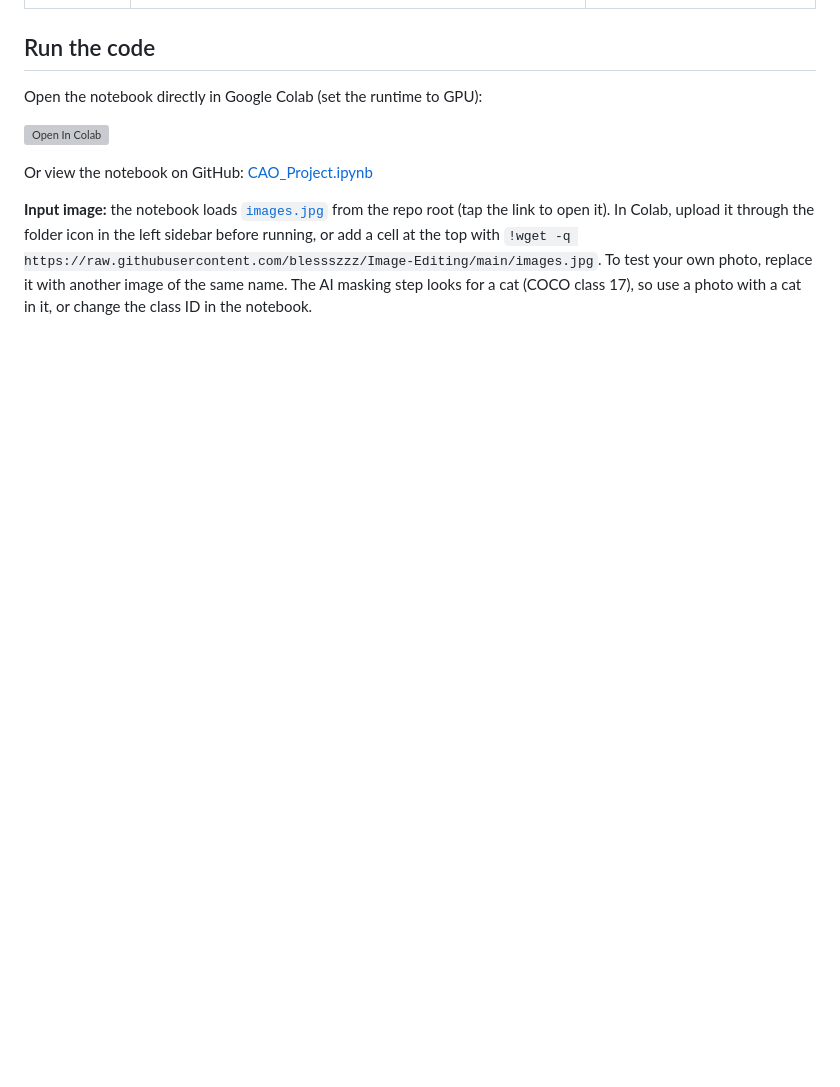
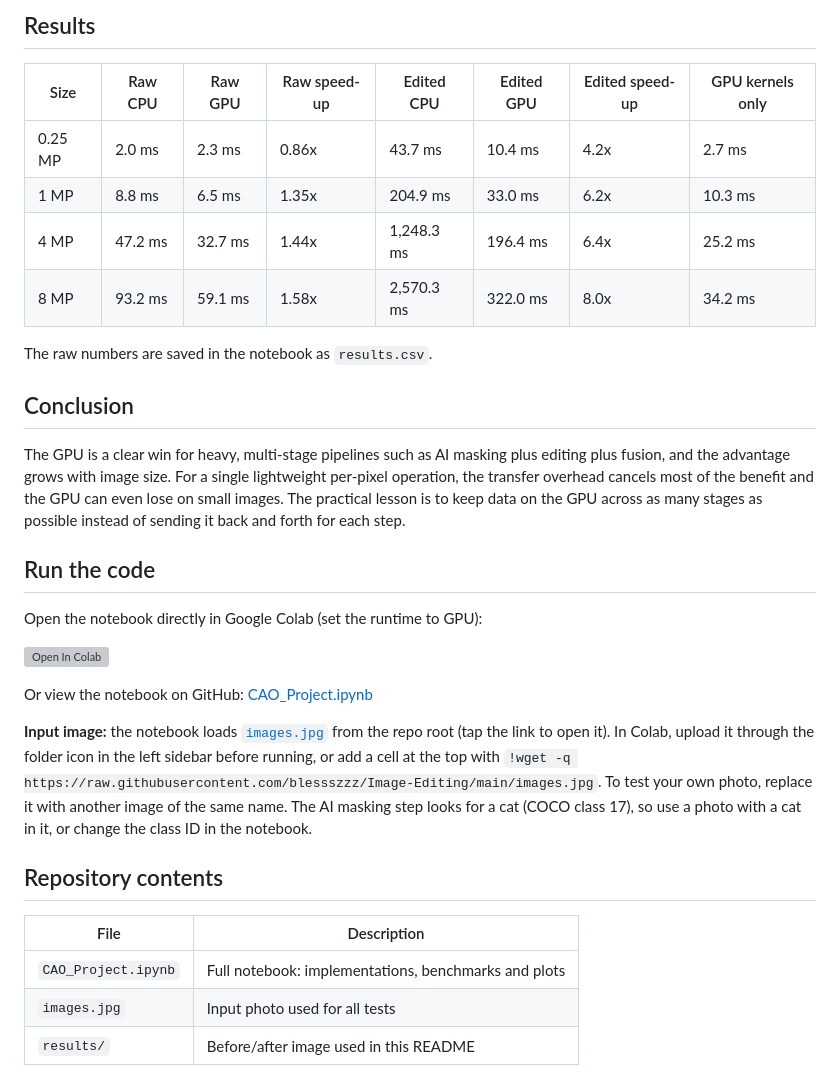
Before and after one commit to blessszzz/Image-Editing, a Markdown page: README.md, the part around one of its changes. GitHub-like rendering; blank space fills up the shorter version; grey boxes are pictures that could not be loaded.

```diff
--- a/README.md
+++ b/README.md
@@ -16,3 +38,17 @@ Image-editing workloads are highly parallel, since the same operation is applied
+## Results
+
+| Size | Raw CPU | Raw GPU | Raw speed-up | Edited CPU | Edited GPU | Edited speed-up | GPU kernels only |
+|---|---|---|---|---|---|---|---|
+| 0.25 MP | 2.0 ms | 2.3 ms | 0.86x | 43.7 ms | 10.4 ms | 4.2x | 2.7 ms |
+| 1 MP | 8.8 ms | 6.5 ms | 1.35x | 204.9 ms | 33.0 ms | 6.2x | 10.3 ms |
+| 4 MP | 47.2 ms | 32.7 ms | 1.44x | 1,248.3 ms | 196.4 ms | 6.4x | 25.2 ms |
+| 8 MP | 93.2 ms | 59.1 ms | 1.58x | 2,570.3 ms | 322.0 ms | 8.0x | 34.2 ms |
+
+The raw numbers are saved in the notebook as `results.csv`.
+
+## Conclusion
+
+The GPU is a clear win for heavy, multi-stage pipelines such as AI masking plus editing plus fusion, and the advantage grows with image size. For a single lightweight per-pixel operation, the transfer overhead cancels most of the benefit and the GPU can even lose on small images. The practical lesson is to keep data on the GPU across as many stages as possible instead of sending it back and forth for each step.
 
 ## Run the code
 
@@ -23,3 +59,11 @@ Open the notebook directly in Google Colab (set the runtime to GPU):
 Or view the notebook on GitHub: [CAO_Project.ipynb](CAO_Project.ipynb)
 
 **Input image:** the notebook loads [`images.jpg`](https://github.com/blessszzz/Image-Editing/blob/main/images.jpg) from the repo root (tap the link to open it). In Colab, upload it through the folder icon in the left sidebar before running, or add a cell at the top with `!wget -q https://raw.githubusercontent.com/blessszzz/Image-Editing/main/images.jpg`. To test your own photo, replace it with another image of the same name. The AI masking step looks for a cat (COCO class 17), so use a photo with a cat in it, or change the class ID in the notebook.
+
+## Repository contents
+
+| File | Description |
+|---|---|
+| `CAO_Project.ipynb` | Full notebook: implementations, benchmarks and plots |
+| `images.jpg` | Input photo used for all tests |
+| `results/` | Before/after image used in this README |
```
Also changed, not shown: other parts of README.md (+28 -6 lines), results/before_after.png (added).
